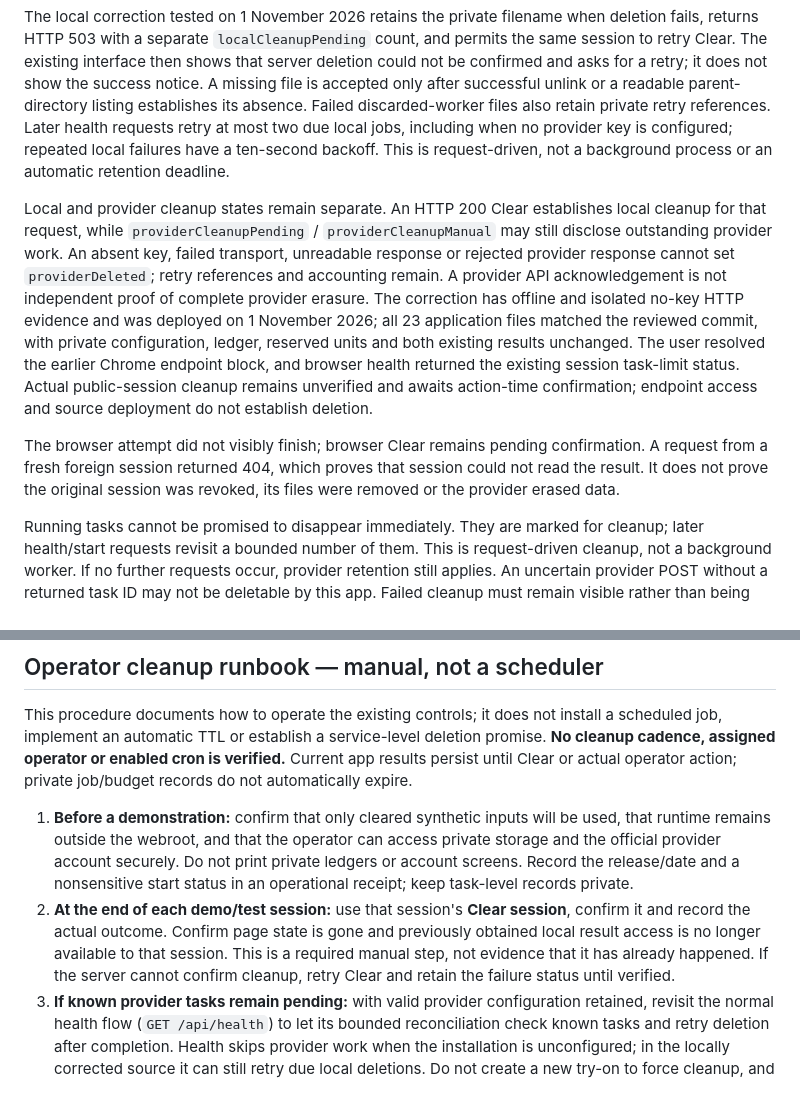
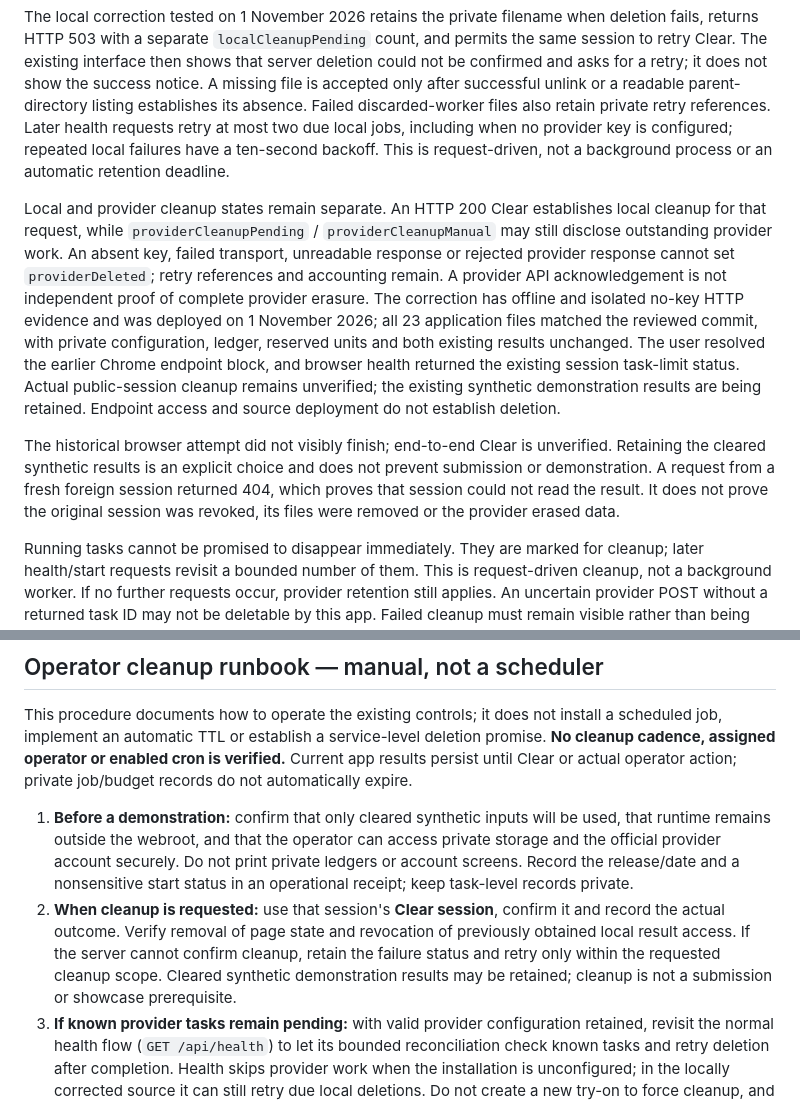
Before and after one commit to CarsonCCHsieh/threadroom, a Markdown page: docs/PRIVACY.md, 2 parts joined by grey strips. Rendered like a GitHub page.

```diff
--- a/docs/PRIVACY.md
+++ b/docs/PRIVACY.md
@@ -22,9 +22,9 @@ In source, Clear removes the current page's photos, notes and result references
 
 The local correction tested on 1 November 2026 retains the private filename when deletion fails, returns HTTP 503 with a separate `localCleanupPending` count, and permits the same session to retry Clear. The existing interface then shows that server deletion could not be confirmed and asks for a retry; it does not show the success notice. A missing file is accepted only after successful unlink or a readable parent-directory listing establishes its absence. Failed discarded-worker files also retain private retry references. Later health requests retry at most two due local jobs, including when no provider key is configured; repeated local failures have a ten-second backoff. This is request-driven, not a background process or an automatic retention deadline.
 
-Local and provider cleanup states remain separate. An HTTP 200 Clear establishes local cleanup for that request, while `providerCleanupPending` / `providerCleanupManual` may still disclose outstanding provider work. An absent key, failed transport, unreadable response or rejected provider response cannot set `providerDeleted`; retry references and accounting remain. A provider API acknowledgement is not independent proof of complete provider erasure. The correction has offline and isolated no-key HTTP evidence and was deployed on 1 November 2026; all 23 application files matched the reviewed commit, with private configuration, ledger, reserved units and both existing results unchanged. The user resolved the earlier Chrome endpoint block, and browser health returned the existing session task-limit status. Actual public-session cleanup remains unverified and awaits action-time confirmation; endpoint access and source deployment do not establish deletion.
+Local and provider cleanup states remain separate. An HTTP 200 Clear establishes local cleanup for that request, while `providerCleanupPending` / `providerCleanupManual` may still disclose outstanding provider work. An absent key, failed transport, unreadable response or rejected provider response cannot set `providerDeleted`; retry references and accounting remain. A provider API acknowledgement is not independent proof of complete provider erasure. The correction has offline and isolated no-key HTTP evidence and was deployed on 1 November 2026; all 23 application files matched the reviewed commit, with private configuration, ledger, reserved units and both existing results unchanged. The user resolved the earlier Chrome endpoint block, and browser health returned the existing session task-limit status. Actual public-session cleanup remains unverified; the existing synthetic demonstration results are being retained. Endpoint access and source deployment do not establish deletion.
 
-The browser attempt did not visibly finish; browser Clear remains pending confirmation. A request from a fresh foreign session returned 404, which proves that session could not read the result. It does not prove the original session was revoked, its files were removed or the provider erased data.
+The historical browser attempt did not visibly finish; end-to-end Clear is unverified. Retaining the cleared synthetic results is an explicit choice and does not prevent submission or demonstration. A request from a fresh foreign session returned 404, which proves that session could not read the result. It does not prove the original session was revoked, its files were removed or the provider erased data.
 
 Running tasks cannot be promised to disappear immediately. They are marked for cleanup; later health/start requests revisit a bounded number of them. This is request-driven cleanup, not a background worker. If no further requests occur, provider retention still applies. An uncertain provider POST without a returned task ID may not be deletable by this app. Failed cleanup must remain visible rather than being represented as confirmed erasure.
 
@@ -55,7 +55,7 @@ No private operator inbox or secure photo-request intake has been established in
 This procedure documents how to operate the existing controls; it does not install a scheduled job, implement an automatic TTL or establish a service-level deletion promise. **No cleanup cadence, assigned operator or enabled cron is verified.** Current app results persist until Clear or actual operator action; private job/budget records do not automatically expire.
 
 1. **Before a demonstration:** confirm that only cleared synthetic inputs will be used, that runtime remains outside the webroot, and that the operator can access private storage and the official provider account securely. Do not print private ledgers or account screens. Record the release/date and a nonsensitive start status in an operational receipt; keep task-level records private.
-2. **At the end of each demo/test session:** use that session's **Clear session**, confirm it and record the actual outcome. Confirm page state is gone and previously obtained local result access is no longer available to that session. This is a required manual step, not evidence that it has already happened. If the server cannot confirm cleanup, retry Clear and retain the failure status until verified.
+2. **When cleanup is requested:** use that session's **Clear session**, confirm it and record the actual outcome. Verify removal of page state and revocation of previously obtained local result access. If the server cannot confirm cleanup, retain the failure status and retry only within the requested cleanup scope. Cleared synthetic demonstration results may be retained; cleanup is not a submission or showcase prerequisite.
 3. **If known provider tasks remain pending:** with valid provider configuration retained, revisit the normal health flow (`GET /api/health`) to let its bounded reconciliation check known tasks and retry deletion after completion. Health skips provider work when the installation is unconfigured; in the locally corrected source it can still retry due local deletions. Do not create a new try-on to force cleanup, and do not assume a single visit drains all outstanding work. Review the remaining cleanup state privately and confirm the session's actual Clear response; task polling alone is not an app-wide cleanup pass. This is request-driven; no background process is promised.
 4. **If a task has no confirmed provider ID:** keep its reservation and uncertain status. Reconcile privately in the official provider account, using the actual operation evidence. Do not guess an ID, blindly repeat a chargeable POST or declare provider erasure. Where the app has no safe administrative command, a code-reviewed maintenance procedure is still required; this document does not supply an untested ledger-edit command.
 5. **Review local leftovers privately:** check for retained local result files, completed-but-not-cleared sessions, PHP temporary storage, logs, cache and backups. There is no general admin cleanup tool or cross-session TTL in this build. Do not recursively delete the runtime directory or remove `ledger.json`/its lock: that would destroy ownership, duplicate-prevention and budget evidence. Any future maintenance tool must preserve accounting and be verified before use.
```
Also changed, not shown: docs/VERIFICATION.md (+3 -3 lines).
